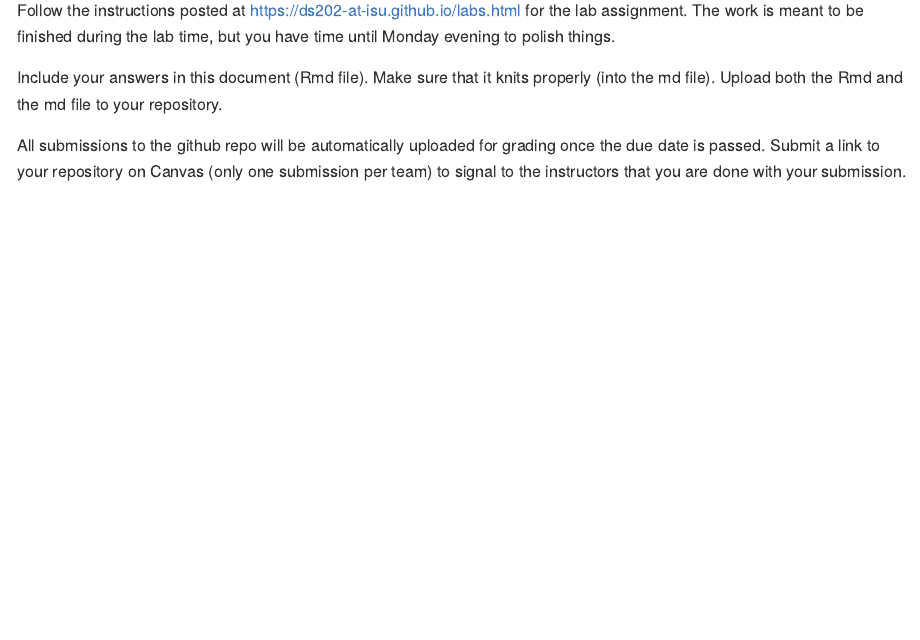
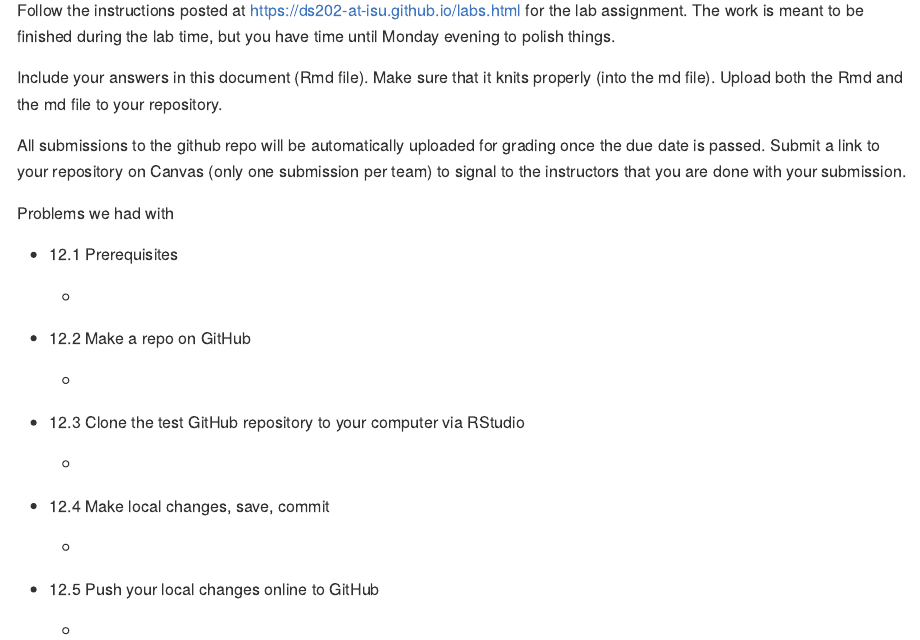
Before and after one commit to DS202-at-ISU/lab-1-lab1_team9, an R Markdown document (README.Rmd): the page in a window 1100 px wide, from 110 px down. Rendered offline with R 4.5, knitr and Pandoc, with nearby package versions.

Commit message:
Adding bullet points

````diff
--- a/README.Rmd
+++ b/README.Rmd
@@ -1,9 +1,11 @@
 ---
 output: github_document
+editor_options:
+  markdown:
+    wrap: 72
 ---
 
 <!-- README.md is generated from README.Rmd. Please edit the README.Rmd file -->
-
 
 ```{r setup, include=FALSE}
 knitr::opts_chunk$set(echo = TRUE)
@@ -11,9 +13,38 @@ knitr::opts_chunk$set(echo = TRUE)
 
 # Lab report #1
 
-Follow the instructions posted at https://ds202-at-isu.github.io/labs.html for the lab assignment. The work is meant to be finished during the lab time, but you have time until Monday evening to polish things.
+Follow the instructions posted at
+<https://ds202-at-isu.github.io/labs.html> for the lab assignment. The
+work is meant to be finished during the lab time, but you have time
+until Monday evening to polish things.
 
-Include your answers in this document (Rmd file). Make sure that it knits properly (into the md file). Upload both the Rmd and the md file to your repository.
+Include your answers in this document (Rmd file). Make sure that it
+knits properly (into the md file). Upload both the Rmd and the md file
+to your repository.
 
-All submissions to the github repo will be automatically uploaded for grading once the due date is passed.
-Submit a link to your repository on Canvas (only one submission per team) to signal to the instructors that you are done with your submission.
+All submissions to the github repo will be automatically uploaded for
+grading once the due date is passed. Submit a link to your repository on
+Canvas (only one submission per team) to signal to the instructors that
+you are done with your submission.
+
+Problems we had with
+
+-   12.1 Prerequisites
+
+    -
+
+-   12.2 Make a repo on GitHub
+
+    -
+
+-   12.3 Clone the test GitHub repository to your computer via RStudio
+
+    -
+
+-   12.4 Make local changes, save, commit
+
+    -
+
+-   12.5 Push your local changes online to GitHub
+
+    -
````
